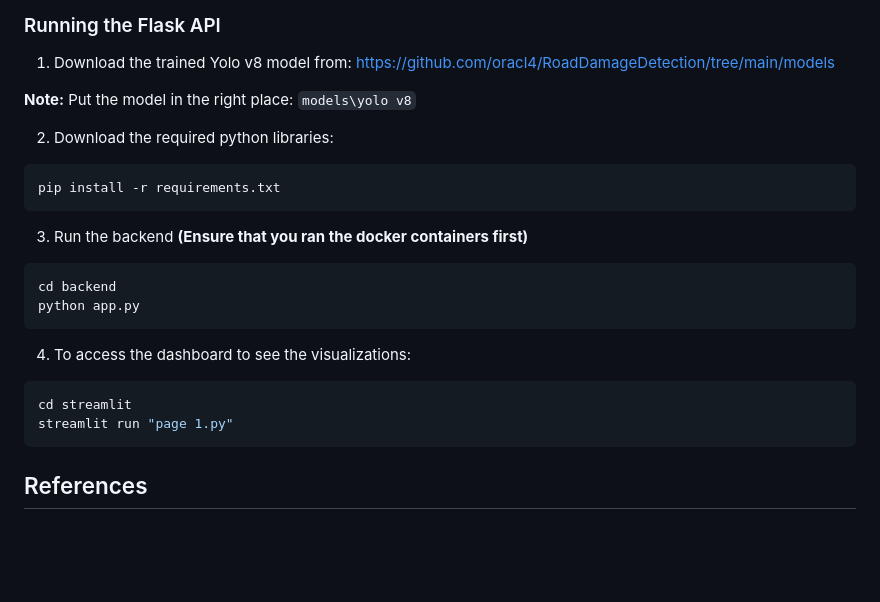
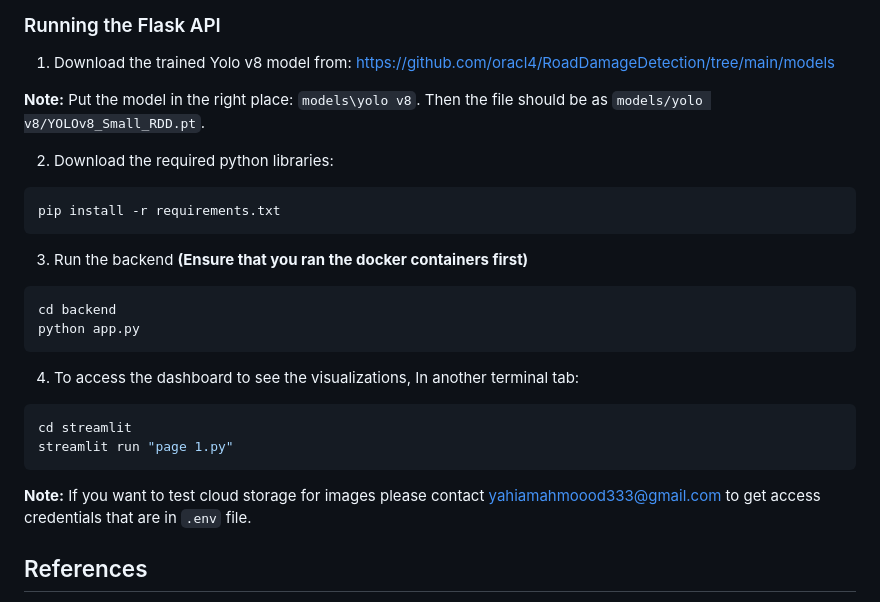
Before and after one commit to nhahub/NHA-022, a Markdown page: README.md, the part around the change printed below. Drawn GitHub-style; blank space fills up the shorter version.

````diff
--- a/README.md
+++ b/README.md
@@ -79,7 +97,7 @@ docker compose stop
 1. Download the trained Yolo v8 model from:
 https://github.com/oracl4/RoadDamageDetection/tree/main/models
 
-**Note:** Put the model in the right place: `models\yolo v8`
+**Note:** Put the model in the right place: `models\yolo v8`. Then the file should be as `models/yolo v8/YOLOv8_Small_RDD.pt`.
 
 2. Download the required python libraries:
 ```powershell
@@ -92,11 +110,13 @@ cd backend
 python app.py
 ```
 
-4. To access the dashboard to see the visualizations:
+4. To access the dashboard to see the visualizations, In another terminal tab:
 ```powershell
 cd streamlit
 streamlit run "page 1.py"
 ```
+
+**Note:** If you want to test cloud storage for images please contact yahiamahmoood333@gmail.com to get access credentials that are in `.env` file.
 
 ## References
 [1]: Huang, Y.-H., & Zhang, Q.-Y., “A review of the causes and
````
Also changed, not shown: other parts of README.md (+22 -4 lines), media/dashboard.png (added).
